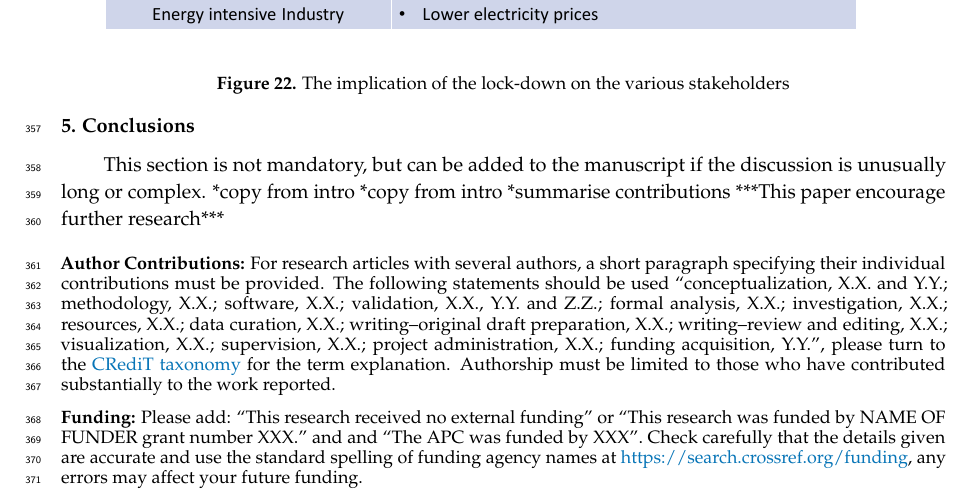
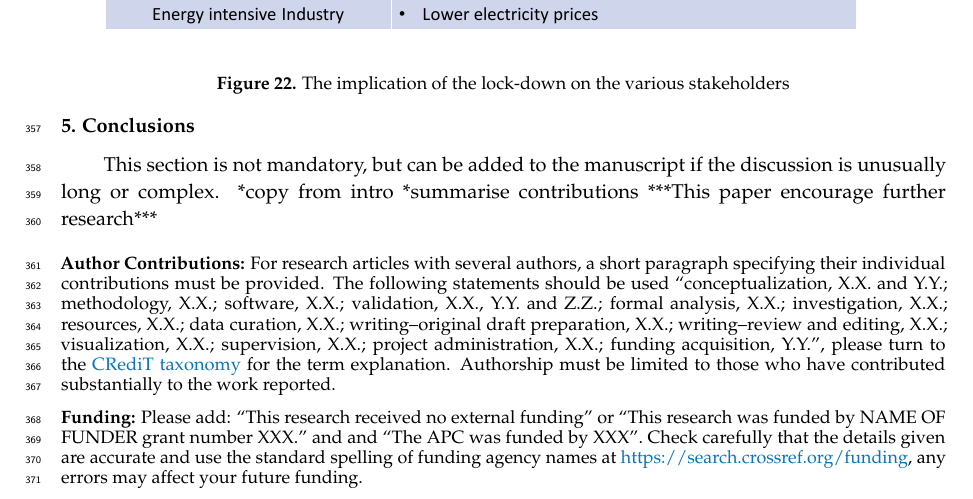
Before and after one commit to desenk/Impact-of-COVID-19-Lockdown-on-Electricity-Demand-in-GB, a LaTeX paper (Main.tex): part of page 19 of 24, cut so that both start at the same text. Compiled offline with pdfLaTeX.

Commit message:
did nothing again - This closes #1

```diff
--- a/Main.tex
+++ b/Main.tex
@@ -672,7 +672,6 @@ Aggregators and Demand side response (DSR) providers are expected to be more oft
 
 This section is not mandatory, but can be added to the manuscript if the discussion is unusually long or complex.
 *copy from intro
-*copy from intro
 *summarise contributions
 ***This paper encourage further research***
 
```
